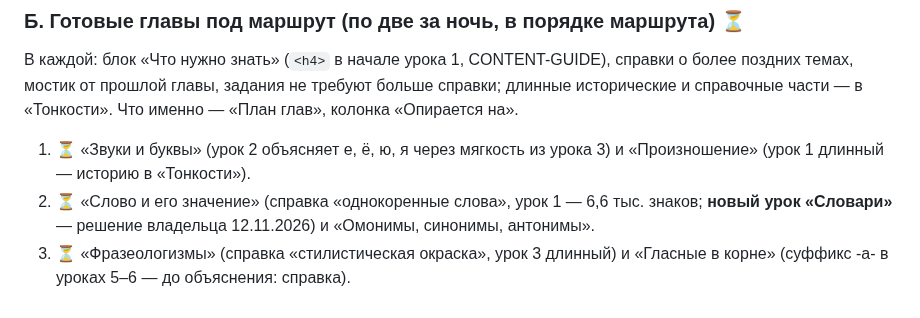
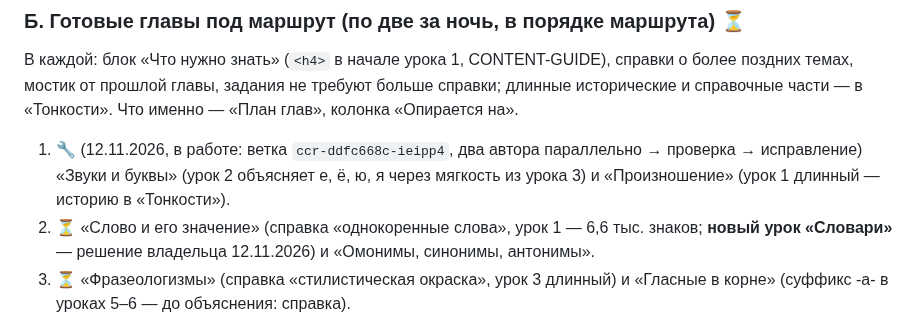
Before and after one commit to veracerkof-debug/Practice-app-3, a Markdown page: docs/NIGHT-QUEUE.md, the part around the change. Rendered like a GitHub page.

Commit message:
Очередь: Б.1 в работе
Co-Authored-By: Claude Opus 5.5 <noreply@anthropic.com>
Claude-Session: https://claude.ai/code/session_018HWw5tXfKUjTRMDaCbxeHU

```diff
--- a/docs/NIGHT-QUEUE.md
+++ b/docs/NIGHT-QUEUE.md
@@ -18,7 +18,7 @@
 
 ### Б. Готовые главы под маршрут (по две за ночь, в порядке маршрута) ⏳
 В каждой: блок «Что нужно знать» (`<h4>` в начале урока 1, CONTENT-GUIDE), справки о более поздних темах, мостик от прошлой главы, задания не требуют больше справки; длинные исторические и справочные части — в «Тонкости». Что именно — «План глав», колонка «Опирается на».
-1. ⏳ «Звуки и буквы» (урок 2 объясняет е, ё, ю, я через мягкость из урока 3) и «Произношение» (урок 1 длинный — историю в «Тонкости»).
+1. 🔧 (12.11.2026, в работе: ветка `ccr-ddfc668c-ieipp4`, два автора параллельно → проверка → исправление) «Звуки и буквы» (урок 2 объясняет е, ё, ю, я через мягкость из урока 3) и «Произношение» (урок 1 длинный — историю в «Тонкости»).
 2. ⏳ «Слово и его значение» (справка «однокоренные слова», урок 1 — 6,6 тыс. знаков; **новый урок «Словари»** — решение владельца 12.11.2026) и «Омонимы, синонимы, антонимы».
 3. ⏳ «Фразеологизмы» (справка «стилистическая окраска», урок 3 длинный) и «Гласные в корне» (суффикс -а- в уроках 5–6 — до объяснения: справка).
 4. ⏳ «Согласные в корне», «Приставки» (три ссылки вперёд на «Ъ и Ь» — пояснить на месте).
```
